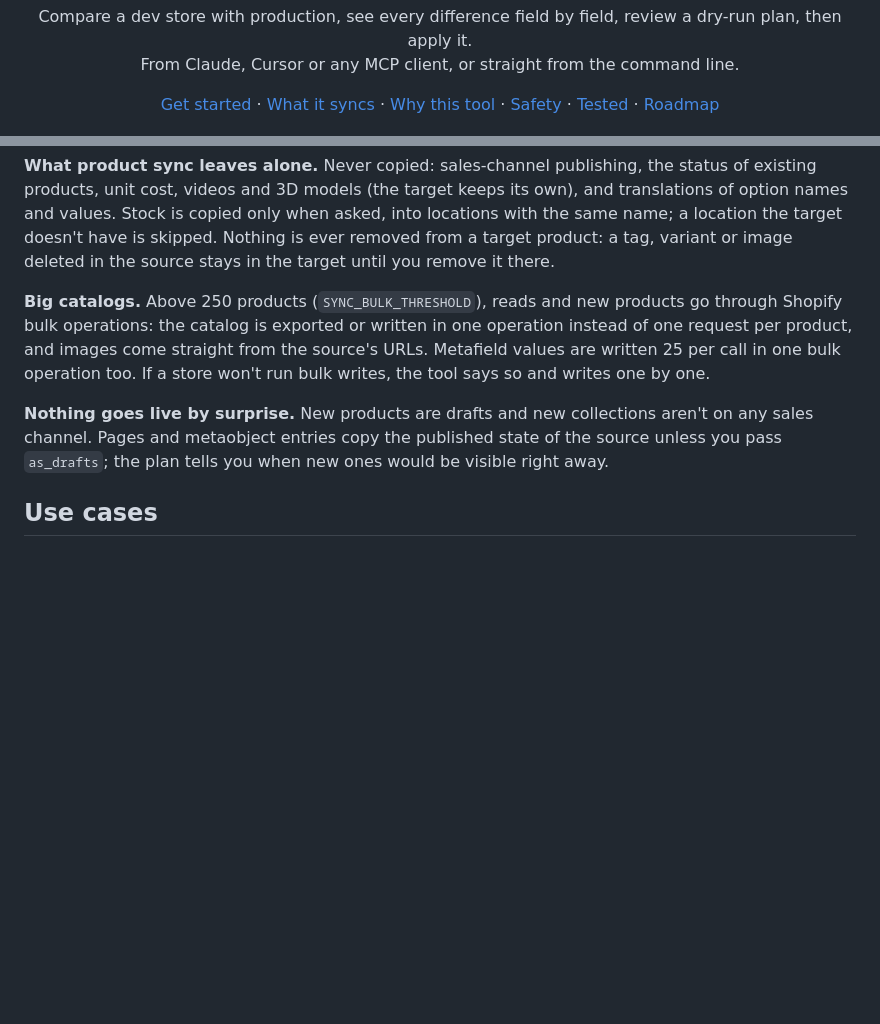
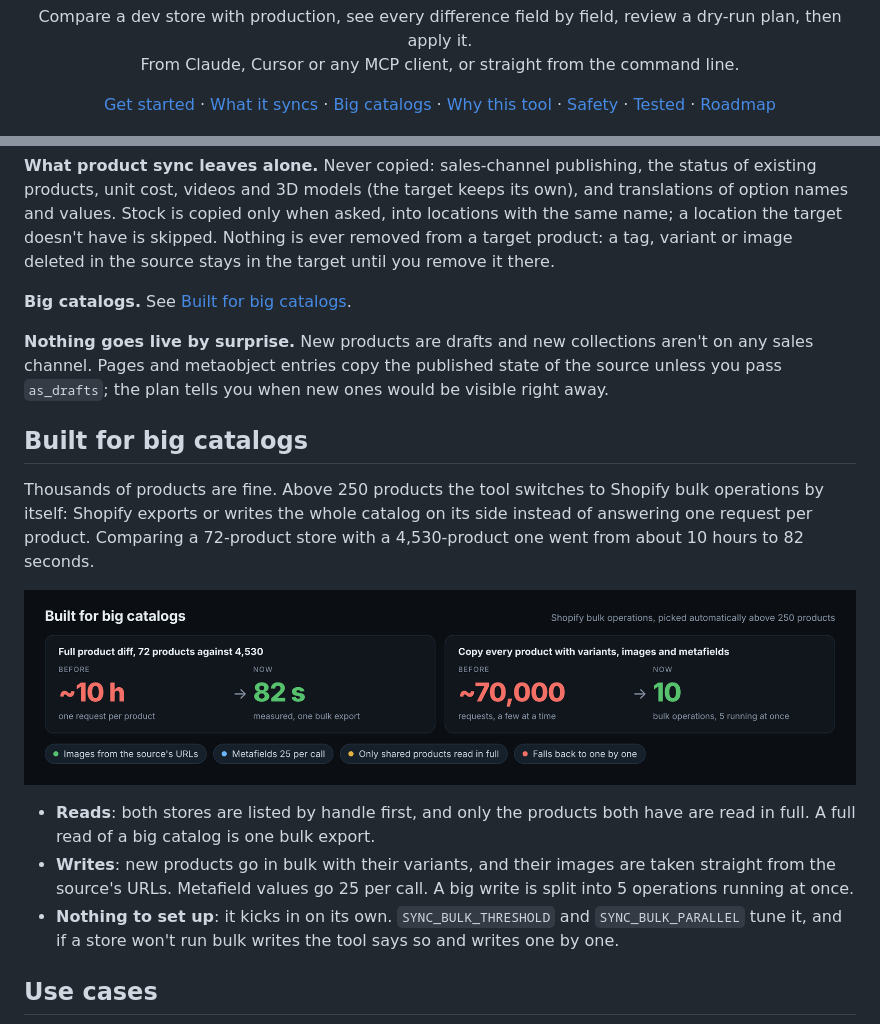
Before and after one commit to ussefidder/shopify-store-sync-mcp, a Markdown page: README.md, 2 parts joined by grey strips. Drawn GitHub-style; pictures changed too: docs/images/big-catalogs.png (added); folded sections open; blank space fills up the shorter version.

Commit message:
README: Built for big catalogs section with before and after numbers

```diff
--- a/README.md
+++ b/README.md
@@ -17,6 +17,7 @@
 <p align="center">
   <a href="#get-started">Get started</a> ·
   <a href="#what-it-syncs">What it syncs</a> ·
+  <a href="#built-for-big-catalogs">Big catalogs</a> ·
   <a href="#why-this-tool">Why this tool</a> ·
   <a href="#safe-on-production">Safety</a> ·
   <a href="#tested-on-real-stores">Tested</a> ·
@@ -69,11 +70,23 @@ The store setup that usually gets rebuilt by hand, plus the images it uses. Refe
 
 **What product sync leaves alone.** Never copied: sales-channel publishing, the status of existing products, unit cost, videos and 3D models (the target keeps its own), and translations of option names and values. Stock is copied only when asked, into locations with the same name; a location the target doesn't have is skipped. Nothing is ever removed from a target product: a tag, variant or image deleted in the source stays in the target until you remove it there.
 
-**Big catalogs.** Above 250 products (`SYNC_BULK_THRESHOLD`), reads and new products go through Shopify bulk operations: the catalog is exported or written in one operation instead of one request per product, and images come straight from the source's URLs. Metafield values are written 25 per call in one bulk operation too. If a store won't run bulk writes, the tool says so and writes one by one.
+**Big catalogs.** See [Built for big catalogs](#built-for-big-catalogs).
 
 **Nothing goes live by surprise.** New products are drafts and new collections aren't on any sales channel. Pages and metaobject entries copy the published state of the source unless you pass `as_drafts`; the plan tells you when new ones would be visible right away.
 
 </details>
+
+## Built for big catalogs
+
+Thousands of products are fine. Above 250 products the tool switches to Shopify bulk operations by itself: Shopify exports or writes the whole catalog on its side instead of answering one request per product. Comparing a 72-product store with a 4,530-product one went from about 10 hours to 82 seconds.
+
+<p align="center">
+  <img src="docs/images/big-catalogs.png" alt="Full product diff, 72 against 4,530 products: about 10 hours before, 82 seconds now. Copying every product with variants, images and metafields: about 70,000 requests before, 10 bulk operations now, 5 running at once" width="100%">
+</p>
+
+- **Reads**: both stores are listed by handle first, and only the products both have are read in full. A full read of a big catalog is one bulk export.
+- **Writes**: new products go in bulk with their variants, and their images are taken straight from the source's URLs. Metafield values go 25 per call. A big write is split into 5 operations running at once.
+- **Nothing to set up**: it kicks in on its own. `SYNC_BULK_THRESHOLD` and `SYNC_BULK_PARALLEL` tune it, and if a store won't run bulk writes the tool says so and writes one by one.
 
 ## Use cases
 
```
Also changed, not shown: 1 other file.
